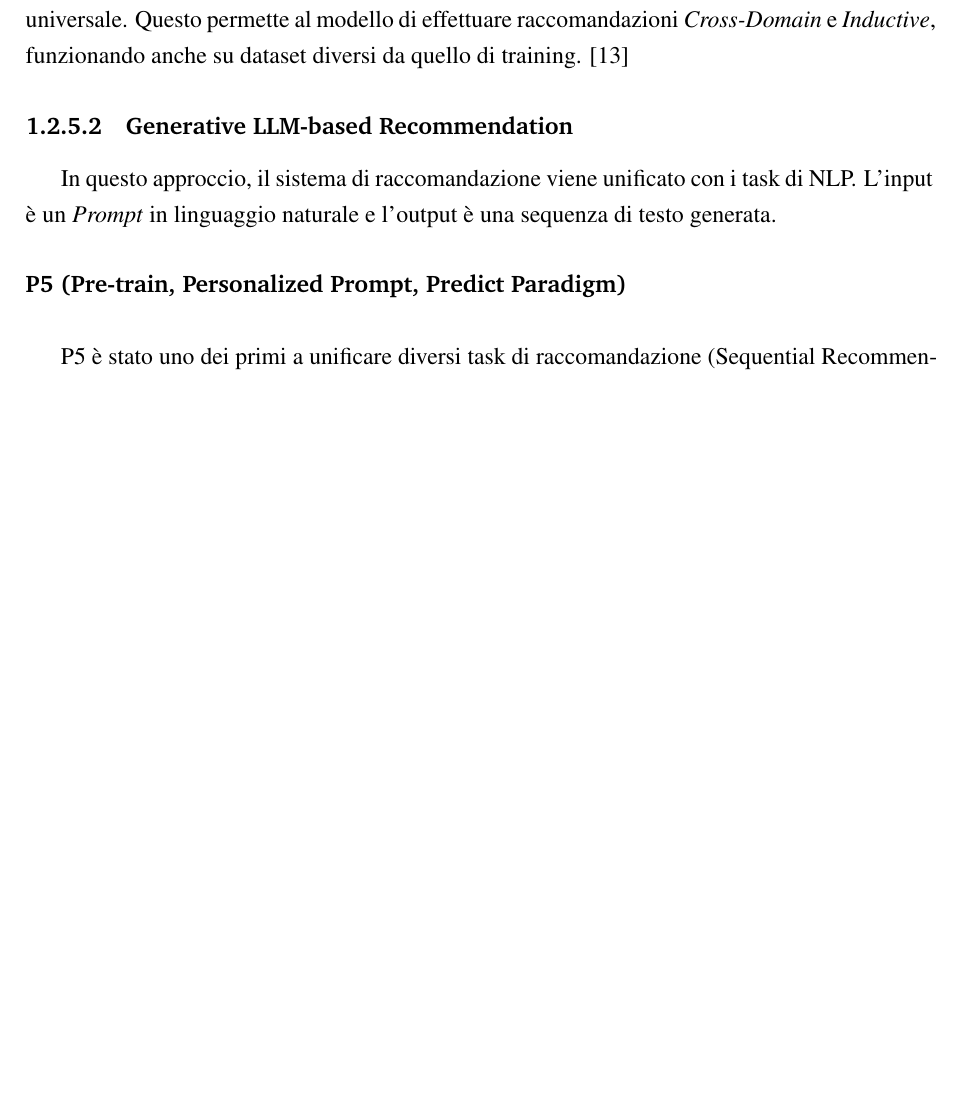
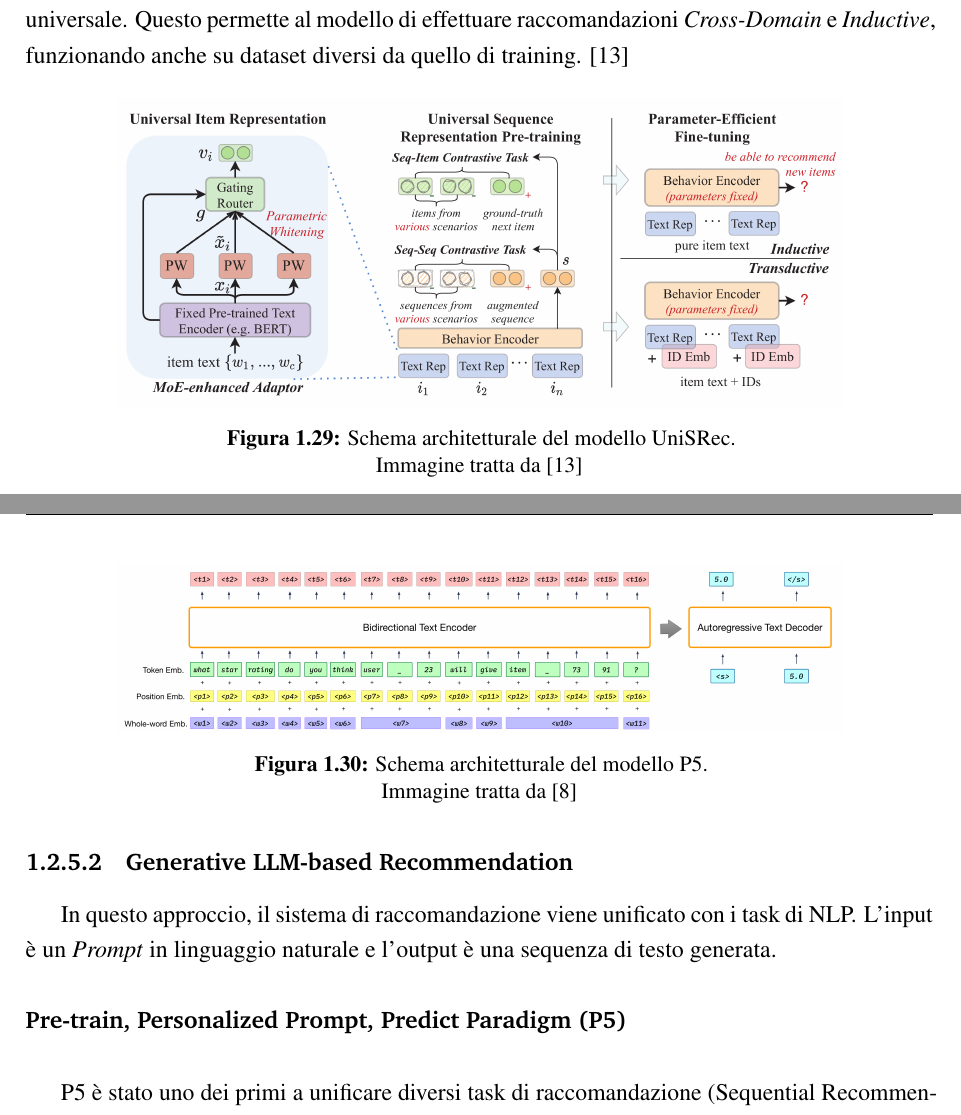
Before and after one commit to Breqker/Tesi_, a LaTeX document (template-tesi-magistrale/tesi.tex, which reads template-tesi-magistrale/capitoli/ch1.tex): part of page 54 of 69 before the commit and two parts of pages 54 and 55 of 70 after it, the two joined at a grey line, cut so that both start at the same text, the shorter picture padded with empty space. Compiled offline with pdfLaTeX.

Commit message:
aggiunte immagini modelli llm

```diff
--- a/template-tesi-magistrale/capitoli/ch1.tex
+++ b/template-tesi-magistrale/capitoli/ch1.tex
@@ -951,13 +951,27 @@
 \paragraph*{Universal Sequence Representation (UniSRec)} ~\\
 
 Un limite dei modelli sequenziali classici (come SASRec) è che gli embedding degli item sono legati agli ID specifici di un dataset e non sono trasferibili. UniSRec propone di utilizzare il testo descrittivo dell'item come input universale.
-Il modello utilizza un encoder basato su BERT per generare rappresentazioni degli item basate sul testo. Successivamente, utilizza un meccanismo di attenzione per modellare la sequenza di interazioni in uno spazio semantico universale. Questo permette al modello di effettuare raccomandazioni \textit{Cross-Domain} e \textit{Inductive}, funzionando anche su dataset diversi da quello di training. \cite{Hou2022}
+Il modello utilizza un encoder basato su BERT per generare rappresentazioni degli item basate sul testo. Successivamente, utilizza un meccanismo di attenzione per modellare la sequenza di interazioni in uno spazio semantico universale. Questo permette al modello di effettuare raccomandazioni \textit{Cross-Domain} e \textit{Inductive}, funzionando anche su dataset diversi da quello di training. \cite{Hou2022_UniSRec}
+
+\begin{figure}[H]
+    \centering
+    \includegraphics[width=0.8\textwidth]{uniSRec_rs.png}
+    \caption{Schema architetturale del modello UniSRec. \\
+    Immagine tratta da \cite{Hou2022_UniSRec}}
+    \label{fig:uniSRec_rs}
+\end{figure}
 
 \subsubsection{Generative LLM-based Recommendation}
 
 In questo approccio, il sistema di raccomandazione viene unificato con i task di NLP. L'input è un \textit{Prompt} in linguaggio naturale e l'output è una sequenza di testo generata.
 
-\paragraph*{P5 (Pre-train, Personalized Prompt, Predict Paradigm)} ~\\
+\paragraph*{Pre-train, Personalized Prompt, Predict Paradigm (P5)} ~\\
 
 P5 è stato uno dei primi a unificare diversi task di raccomandazione (Sequential Recommendation, Rating Prediction, Explanation) in un unico framework \textit{sequence-to-sequence}.
 Tutti i dati (utenti, item, interazioni) vengono convertiti in stringhe di testo tramite template di prompt personalizzati (es. "Dato lo storico dell'utente X, predici il prossimo acquisto"). Il modello, basato su T5, viene pre-addestrato su questi prompt, imparando a svolgere raccomandazioni come se fosse un compito di traduzione o riassunto. \cite{Geng2022}
+
+\begin{figure}[t]
+    \centering
+    \includegraphics[width=0.8\textwidth]{p5_rs.png}
+    \caption{Schema architetturale del modello P5. \\
+    Immagine tratta da \cite{Geng2022}}
```
Also changed, not shown: template-tesi-magistrale/bibliografia.bib (+1 -1 lines), template-tesi-magistrale/images/p5_rs.png (added), template-tesi-magistrale/images/tallRec_rs.png (added), template-tesi-magistrale/images/uniSRec_rs.png (added), template-tesi-magistrale/tesi.bbl, template-tesi-magistrale/capitoli/ch1.tex (10 more changed lines), 16 other files.
